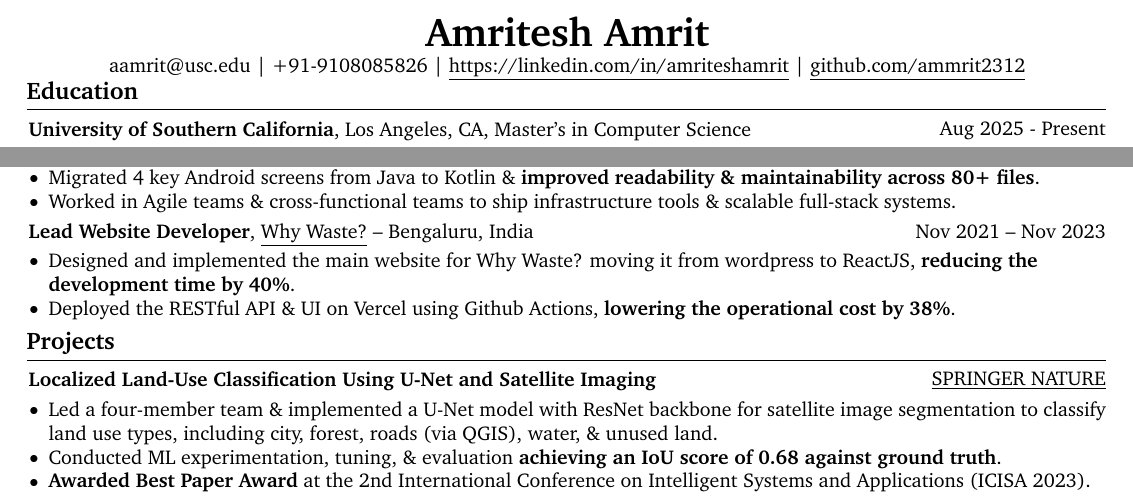
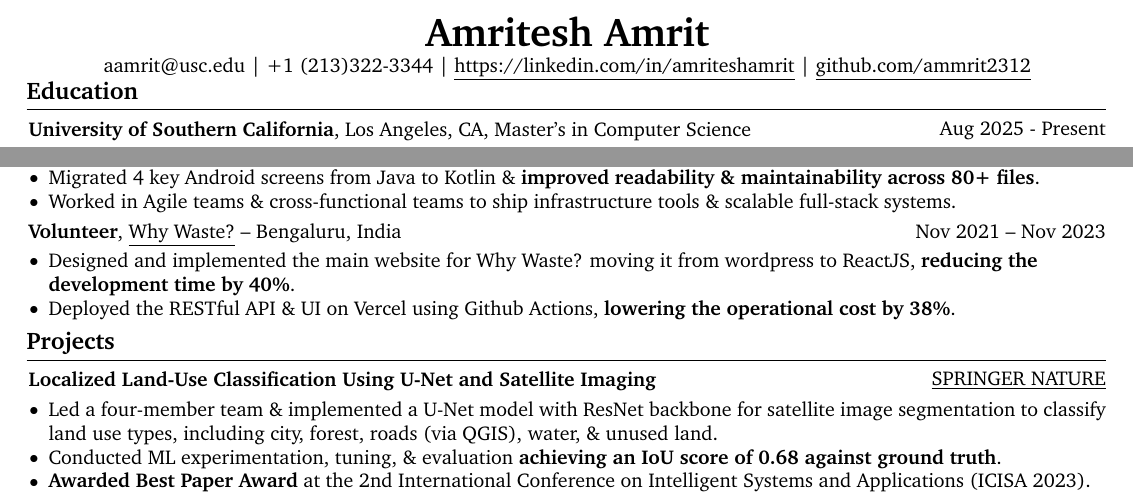
Before and after one commit to ammrit2312/amritesh-resume, a LaTeX CV (amritesh-resume-dev.tex): two parts of the page, joined at a grey line, cut so that both start at the same text. Compiled offline with pdfLaTeX.

Commit message:
updated number

```diff
--- a/amritesh-resume-dev.tex
+++ b/amritesh-resume-dev.tex
@@ -170,7 +170,7 @@
     % \vspace{2pt} % Reduce space between tagline and contact info
 
     \normalsize
-    \href{mailto:aamrit@usc.edu}{aamrit@usc.edu} | \href{tel:+91-9108085826}{+91-9108085826} | \href{https://linkedin.com/in/amriteshamrit}{\underline{https://linkedin.com/in/amriteshamrit}} | \href{https://github.com/ammrit2312}{\underline{github.com/ammrit2312}}
+    \href{mailto:aamrit@usc.edu}{aamrit@usc.edu} | \href{tel:+1(213)322-3344}{+1 (213)322-3344} | \href{https://linkedin.com/in/amriteshamrit}{\underline{https://linkedin.com/in/amriteshamrit}} | \href{https://github.com/ammrit2312}{\underline{github.com/ammrit2312}}
 
 
 %     \mbox{Los Angeles, CA}%
@@ -263,7 +263,7 @@
         \begin{twocolentry}{
             Nov 2021 – Nov 2023
         }
-            \textbf{Lead Website Developer}, \href{https://www.whywaste.io/}{\underline{Why Waste?}} -- Bengaluru, India\end{twocolentry}
+            \textbf{Volunteer}, \href{https://www.whywaste.io/}{\underline{Why Waste?}} -- Bengaluru, India\end{twocolentry}
 
         \vspace{0.10 cm}
         \begin{onecolentry}
```
Also changed, not shown: amritesh-resume-research.tex (+1 -1 lines), Amritesh_resume-dev.pdf, Amritesh_resume-research.pdf, 1 other file.
